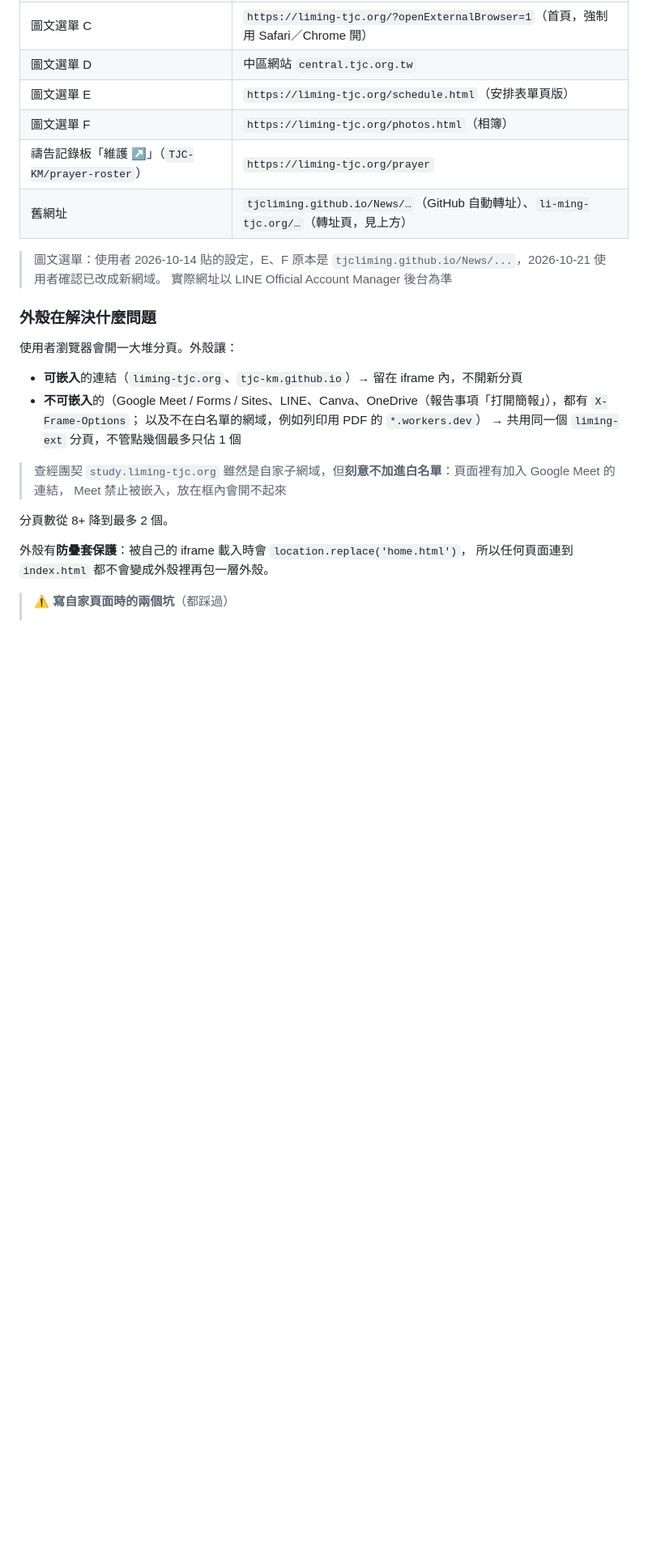
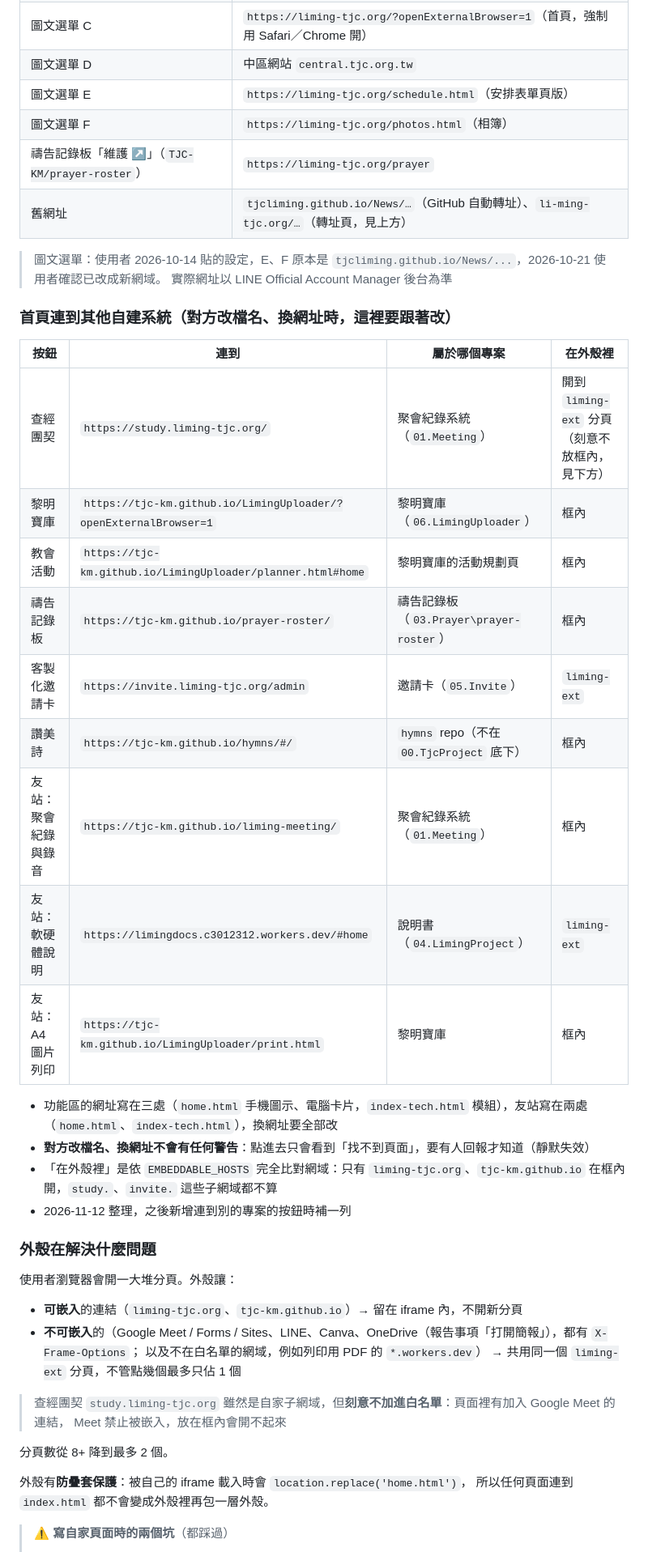
Before and after one commit to TJCLiMing/News, a Markdown page: CLAUDE.md, the part around one of its changes. Shown at 81% size. Drawn GitHub-style; blank space fills up the shorter version.

Commit message:
CLAUDE.md：架構表補上 Worker、新增首頁連到其他自建系統的對照表

```diff
--- a/CLAUDE.md
+++ b/CLAUDE.md
@@ -89,6 +90,25 @@ liming-tjc.org/        → index.html（外殼，全螢幕 iframe）
 
 > 圖文選單：使用者 2026-10-14 貼的設定，E、F 原本是 `tjcliming.github.io/News/...`，2026-10-21 使用者確認已改成新網域。
 > 實際網址以 LINE Official Account Manager 後台為準
+
+### 首頁連到其他自建系統（對方改檔名、換網址時，這裡要跟著改）
+
+| 按鈕 | 連到 | 屬於哪個專案 | 在外殼裡 |
+|------|------|-------------|---------|
+| 查經團契 | `https://study.liming-tjc.org/` | 聚會紀錄系統（`01.Meeting`） | 開到 `liming-ext` 分頁（刻意不放框內，見下方） |
+| 黎明寶庫 | `https://tjc-km.github.io/LimingUploader/?openExternalBrowser=1` | 黎明寶庫（`06.LimingUploader`） | 框內 |
+| 教會活動 | `https://tjc-km.github.io/LimingUploader/planner.html#home` | 黎明寶庫的活動規劃頁 | 框內 |
+| 禱告記錄板 | `https://tjc-km.github.io/prayer-roster/` | 禱告記錄板（`03.Prayer\prayer-roster`） | 框內 |
+| 客製化邀請卡 | `https://invite.liming-tjc.org/admin` | 邀請卡（`05.Invite`） | `liming-ext` |
+| 讚美詩 | `https://tjc-km.github.io/hymns/#/` | `hymns` repo（不在 `00.TjcProject` 底下） | 框內 |
+| 友站：聚會紀錄與錄音 | `https://tjc-km.github.io/liming-meeting/` | 聚會紀錄系統（`01.Meeting`） | 框內 |
+| 友站：軟硬體說明 | `https://limingdocs.c3012312.workers.dev/#home` | 說明書（`04.LimingProject`） | `liming-ext` |
+| 友站：A4 圖片列印 | `https://tjc-km.github.io/LimingUploader/print.html` | 黎明寶庫 | 框內 |
+
+- 功能區的網址寫在三處（`home.html` 手機圖示、電腦卡片，`index-tech.html` 模組），友站寫在兩處（`home.html`、`index-tech.html`），換網址要全部改
+- **對方改檔名、換網址不會有任何警告**：點進去只會看到「找不到頁面」，要有人回報才知道（靜默失效）
+- 「在外殼裡」是依 `EMBEDDABLE_HOSTS` 完全比對網域：只有 `liming-tjc.org`、`tjc-km.github.io` 在框內開，`study.`、`invite.` 這些子網域都不算
+- 2026-11-12 整理，之後新增連到別的專案的按鈕時補一列
 
 ### 外殼在解決什麼問題
 
```
Also changed, not shown: other parts of CLAUDE.md (+1 -0 lines).
